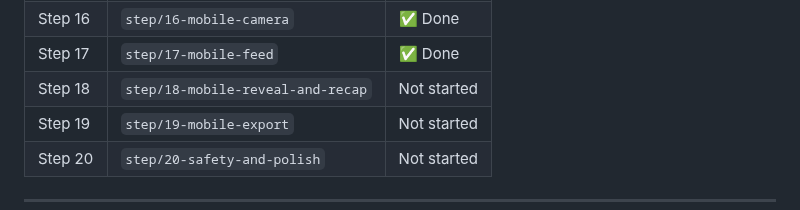
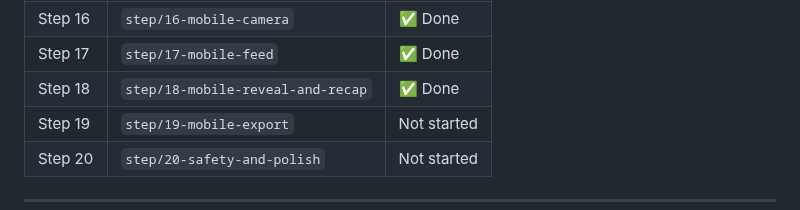
Before and after one commit to danel2005/LastNite, a Markdown page: README.md, the part around the change. Drawn GitHub-style.

Commit message:
chore: mark step 18 complete in README

```diff
--- a/README.md
+++ b/README.md
@@ -513,7 +513,7 @@ This is the emotional climax of the app.
 | Step 15 | `step/15-mobile-live-event` | ✅ Done |
 | Step 16 | `step/16-mobile-camera` | ✅ Done |
 | Step 17 | `step/17-mobile-feed` | ✅ Done |
-| Step 18 | `step/18-mobile-reveal-and-recap` | Not started |
+| Step 18 | `step/18-mobile-reveal-and-recap` | ✅ Done |
 | Step 19 | `step/19-mobile-export` | Not started |
 | Step 20 | `step/20-safety-and-polish` | Not started |
 
```
